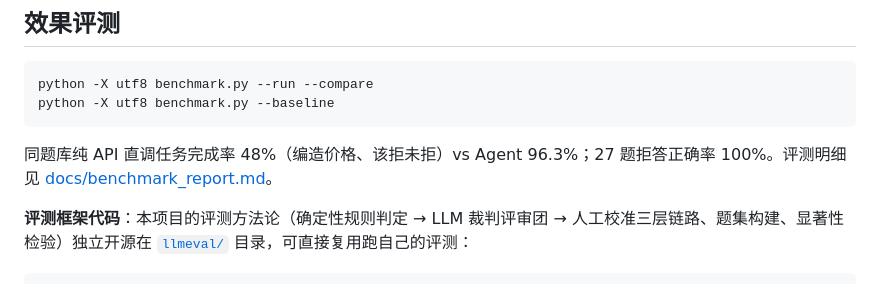
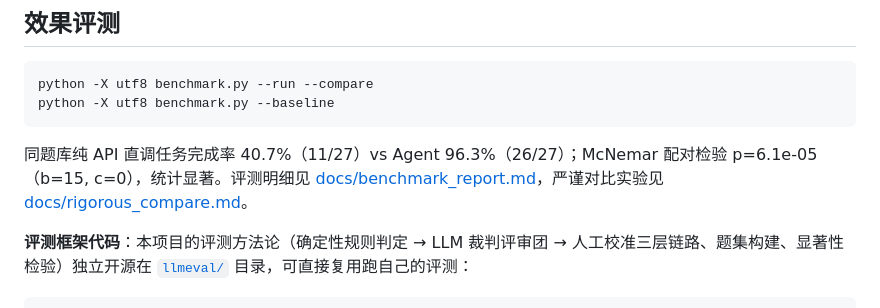
Before and after one commit to asdfaj23/shoppilot, a Markdown page: README.md, the part around the change. Drawn GitHub-style.

Commit message:
严谨对比实验：统一temperature=0.2、27题单轮、McNemar p=6.1e-05显著（Agent 96.3% vs 基线 40.7%）

````diff
--- a/README.md
+++ b/README.md
@@ -103,7 +103,7 @@ python -X utf8 benchmark.py --run --compare
 python -X utf8 benchmark.py --baseline
 ```
 
-同题库纯 API 直调任务完成率 48%（编造价格、该拒未拒）vs Agent 96.3%；27 题拒答正确率 100%。评测明细见 [docs/benchmark_report.md](docs/benchmark_report.md)。
+同题库纯 API 直调任务完成率 40.7%（11/27）vs Agent 96.3%（26/27）；McNemar 配对检验 p=6.1e-05（b=15, c=0），统计显著。评测明细见 [docs/benchmark_report.md](docs/benchmark_report.md)，严谨对比实验见 [docs/rigorous_compare.md](docs/rigorous_compare.md)。
 
 **评测框架代码**：本项目的评测方法论（确定性规则判定 → LLM 裁判评审团 → 人工校准三层链路、题集构建、显著性检验）独立开源在 [`llmeval/`](llmeval/) 目录，可直接复用跑自己的评测：
 
````
Also changed, not shown: docs/rigorous_compare.md (added, +46 -0 lines).
